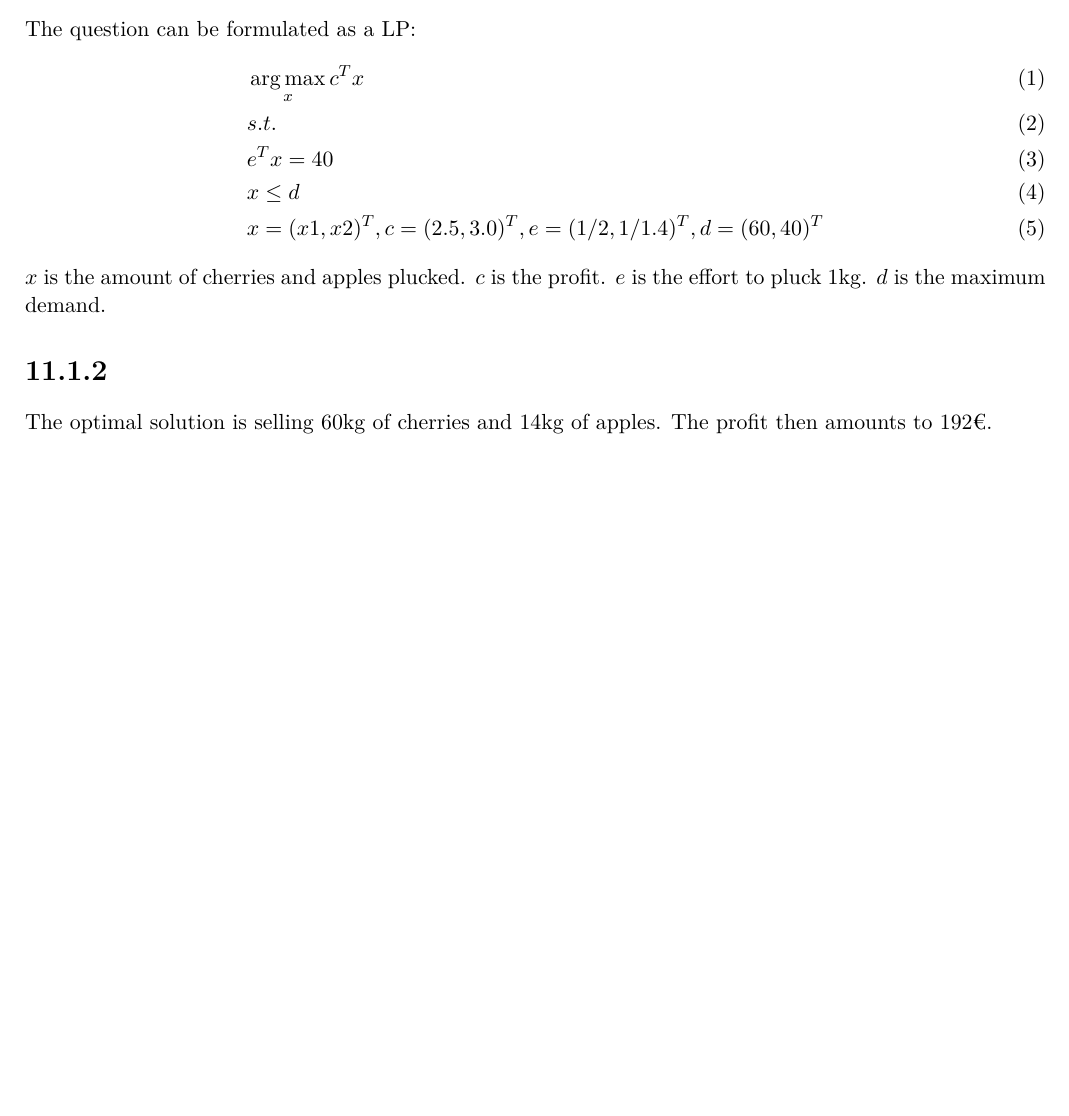
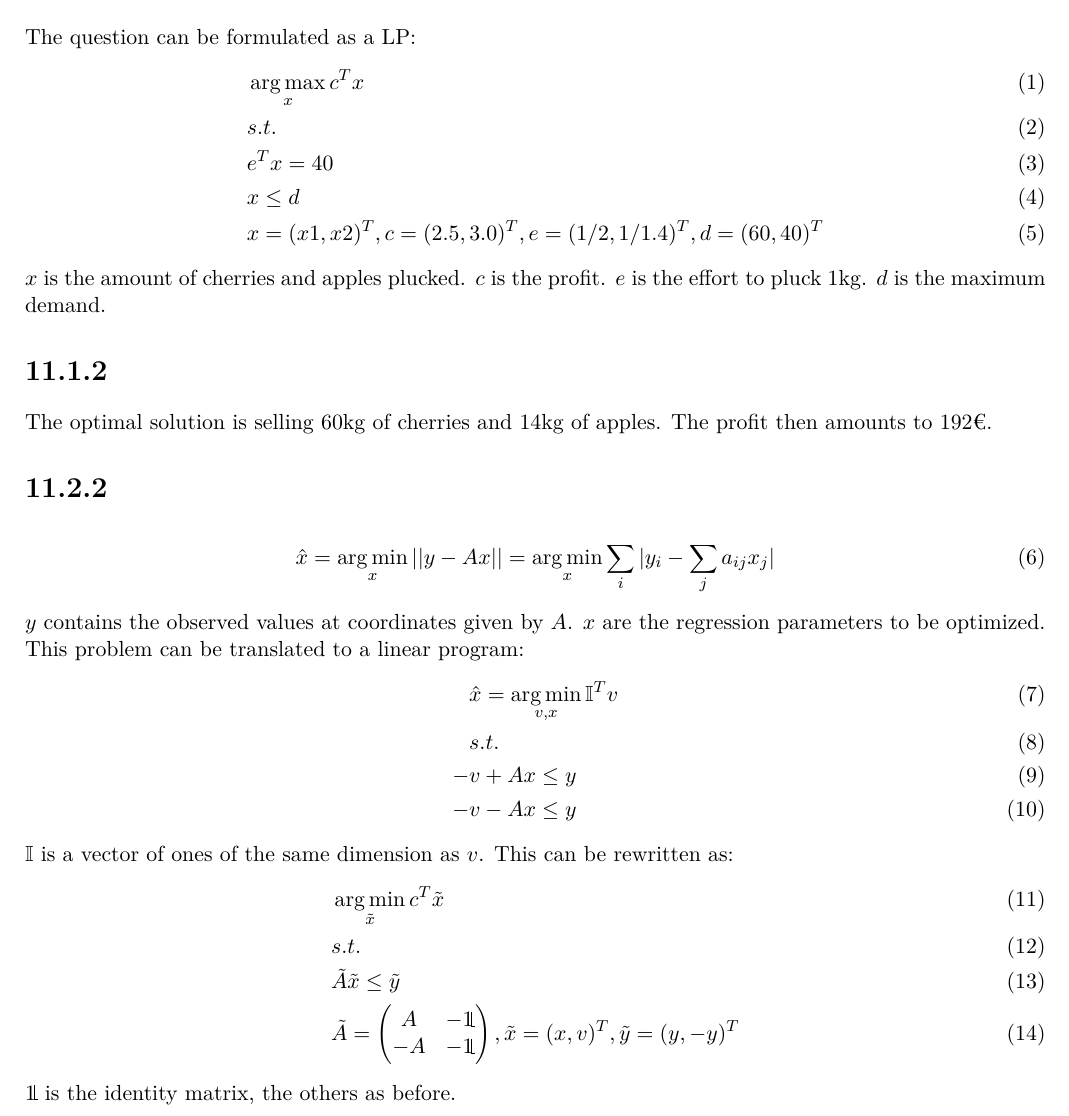
Before and after one commit to hanslovsky/SS_2012, a LaTeX document (Pattern Recognition/11/ex11_files/main.tex): part of the page, cut so that both start at the same text, the shorter picture padded with empty space. Compiled offline with pdfLaTeX.

Commit message:
alles bis auf 11.2.3 und 11.1.3

```diff
--- a/Pattern Recognition/11/ex11_files/main.tex
+++ b/Pattern Recognition/11/ex11_files/main.tex
@@ -74,4 +76,30 @@ $x$ is the amount of cherries and apples plucked. $c$ is the profit. $e$ is the
 \section*{11.1.2}
 The optimal solution is selling 60kg of cherries and 14kg of apples. The profit then amounts to 192€.
 
+
+\section*{11.2.2}
+\begin{flalign}
+&\hat{x} = \operatorname*{arg\,min}_x ||y-Ax|| = \operatorname*{arg\,min}_x\sum_i|y_i-\sum_ja_{ij}x_j|
+\end{flalign}
+$y$ contains the observed values at coordinates given by $A$. $x$ are the regression parameters to be optimized. This problem can be translated to a linear program:
+\begin{flalign}
+&\hat{x} = \operatorname*{arg\,min}_{v,x} \mathbb{I}^Tv \\
+& s.t. \\
+-&v + Ax \le y \\
+-&v - Ax \le y
+\end{flalign}
+$\mathbb{I}$ is a vector of ones of the same dimension as $v$.
+This can be rewritten as:
+\begin{flalign}
+&\operatorname*{arg\,min}_{\tilde{x}} c^T\tilde{x} \\
+&s.t. \\
+&\tilde{A}\tilde{x} \le \tilde{y} \\
+&\tilde{A} = \begin{pmatrix}
+            A & - \dblone \\
+            -A & -\dblone
+            \end{pmatrix},
+\tilde{x} = (x, v)^T, \tilde{y} = (y, -y)^T
+\end{flalign}
+$\dblone$ is the identity matrix, the others as before.
+
 \end{document}
```
Also changed, not shown: Pattern Recognition/10/ex10_files/main.tex (+4 -4 lines), Pattern Recognition/11/ex11_files/main.pdf, Pattern Recognition/11/ex11_files/main.tex (2 more changed lines), 2 other files.
